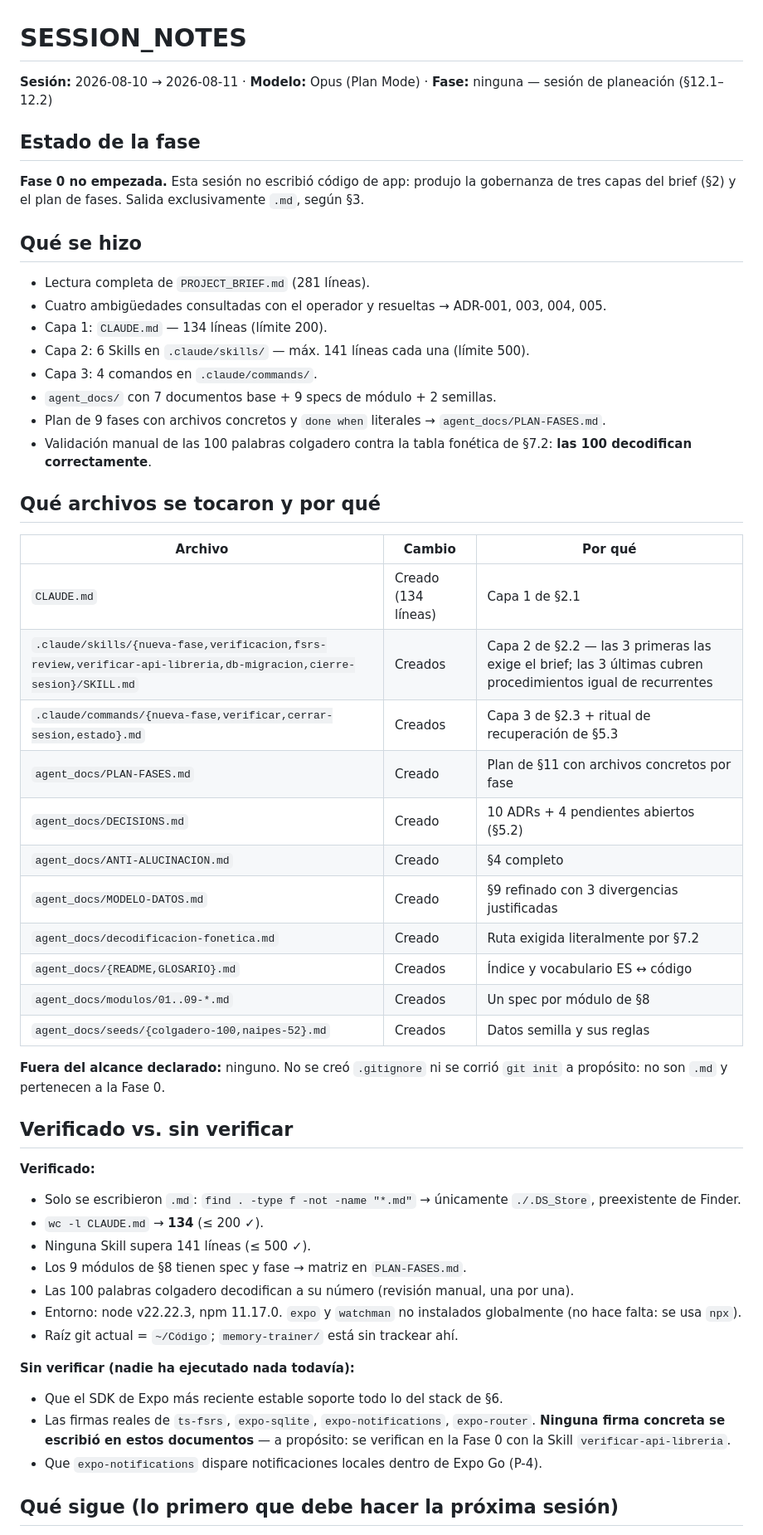
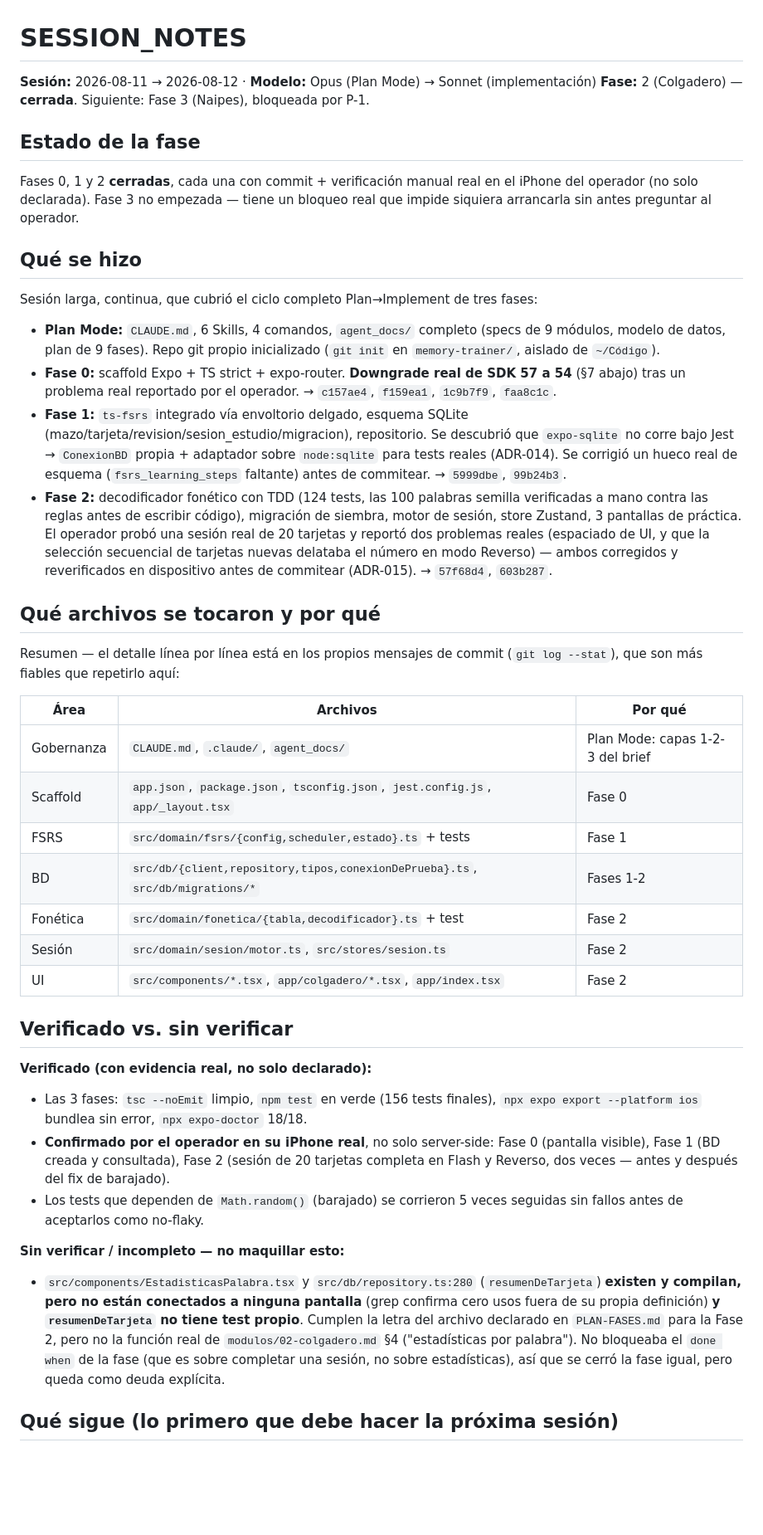
Before and after one commit to Jedi-Master-Teban/ancla-memory-trainer, a Markdown page: SESSION_NOTES.md, the part around one of its changes. Shown at 83% size. GitHub-like rendering; blank space fills up the shorter version.

Commit message:
docs: handoff de sesión — Fases 0-2 cerradas, Fase 3 bloqueada por P-1
Co-Authored-By: Claude Sonnet 5 <noreply@anthropic.com>

```diff
--- a/SESSION_NOTES.md
+++ b/SESSION_NOTES.md
@@ -1,63 +1,73 @@
 # SESSION_NOTES
 
-**Sesión:** 2026-08-10 → 2026-08-11 · **Modelo:** Opus (Plan Mode) · **Fase:** ninguna — sesión de planeación (§12.1–12.2)
+**Sesión:** 2026-08-11 → 2026-08-12 · **Modelo:** Opus (Plan Mode) → Sonnet (implementación)
+**Fase:** 2 (Colgadero) — **cerrada**. Siguiente: Fase 3 (Naipes), bloqueada por P-1.
 
 ## Estado de la fase
 
-**Fase 0 no empezada.** Esta sesión no escribió código de app: produjo la
-gobernanza de tres capas del brief (§2) y el plan de fases. Salida exclusivamente
-`.md`, según §3.
+Fases 0, 1 y 2 **cerradas**, cada una con commit + verificación manual real en el
+iPhone del operador (no solo declarada). Fase 3 no empezada — tiene un bloqueo
+real que impide siquiera arrancarla sin antes preguntar al operador.
 
 ## Qué se hizo
 
-- Lectura completa de `PROJECT_BRIEF.md` (281 líneas).
-- Cuatro ambigüedades consultadas con el operador y resueltas → ADR-001, 003, 004, 005.
-- Capa 1: `CLAUDE.md` — 134 líneas (límite 200).
-- Capa 2: 6 Skills en `.claude/skills/` — máx. 141 líneas cada una (límite 500).
-- Capa 3: 4 comandos en `.claude/commands/`.
-- `agent_docs/` con 7 documentos base + 9 specs de módulo + 2 semillas.
-- Plan de 9 fases con archivos concretos y `done when` literales → `agent_docs/PLAN-FASES.md`.
-- Validación manual de las 100 palabras colgadero contra la tabla fonética de §7.2:
-  **las 100 decodifican correctamente**.
+Sesión larga, continua, que cubrió el ciclo completo Plan→Implement de tres fases:
+
+- **Plan Mode:** `CLAUDE.md`, 6 Skills, 4 comandos, `agent_docs/` completo (specs de
+  9 módulos, modelo de datos, plan de 9 fases). Repo git propio inicializado
+  (`git init` en `memory-trainer/`, aislado de `~/Código`).
+- **Fase 0:** scaffold Expo + TS strict + expo-router. **Downgrade real de SDK 57 a
+  54** (§7 abajo) tras un problema real reportado por el operador. → `c157ae4`,
+  `f159ea1`, `1c9b7f9`, `faa8c1c`.
+- **Fase 1:** `ts-fsrs` integrado vía envoltorio delgado, esquema SQLite
+  (mazo/tarjeta/revision/sesion_estudio/migracion), repositorio. Se descubrió que
+  `expo-sqlite` no corre bajo Jest → `ConexionBD` propia + adaptador sobre
+  `node:sqlite` para tests reales (ADR-014). Se corrigió un hueco real de esquema
+  (`fsrs_learning_steps` faltante) antes de commitear. → `5999dbe`, `99b24b3`.
+- **Fase 2:** decodificador fonético con TDD (124 tests, las 100 palabras semilla
+  verificadas a mano contra las reglas antes de escribir código), migración de
+  siembra, motor de sesión, store Zustand, 3 pantallas de práctica. El operador
+  probó una sesión real de 20 tarjetas y reportó dos problemas reales (espaciado
+  de UI, y que la selección secuencial de tarjetas nuevas delataba el número en
+  modo Reverso) — ambos corregidos y reverificados en dispositivo antes de
+  commitear (ADR-015). → `57f68d4`, `603b287`.
 
 ## Qué archivos se tocaron y por qué
 
-| Archivo | Cambio | Por qué |
+Resumen — el detalle línea por línea está en los propios mensajes de commit
+(`git log --stat`), que son más fiables que repetirlo aquí:
+
+| Área | Archivos | Por qué |
 |---|---|---|
-| `CLAUDE.md` | Creado (134 líneas) | Capa 1 de §2.1 |
-| `.claude/skills/{nueva-fase,verificacion,fsrs-review,verificar-api-libreria,db-migracion,cierre-sesion}/SKILL.md` | Creados | Capa 2 de §2.2 — las 3 primeras las exige el brief; las 3 últimas cubren procedimientos igual de recurrentes |
-| `.claude/commands/{nueva-fase,verificar,cerrar-sesion,estado}.md` | Creados | Capa 3 de §2.3 + ritual de recuperación de §5.3 |
-| `agent_docs/PLAN-FASES.md` | Creado | Plan de §11 con archivos concretos por fase |
-| `agent_docs/DECISIONS.md` | Creado | 10 ADRs + 4 pendientes abiertos (§5.2) |
-| `agent_docs/ANTI-ALUCINACION.md` | Creado | §4 completo |
-| `agent_docs/MODELO-DATOS.md` | Creado | §9 refinado con 3 divergencias justificadas |
-| `agent_docs/decodificacion-fonetica.md` | Creado | Ruta exigida literalmente por §7.2 |
-| `agent_docs/{README,GLOSARIO}.md` | Creados | Índice y vocabulario ES ↔ código |
-| `agent_docs/modulos/01..09-*.md` | Creados | Un spec por módulo de §8 |
-| `agent_docs/seeds/{colgadero-100,naipes-52}.md` | Creados | Datos semilla y sus reglas |
-
-**Fuera del alcance declarado:** ninguno. No se creó `.gitignore` ni se corrió
-`git init` a propósito: no son `.md` y pertenecen a la Fase 0.
+| Gobernanza | `CLAUDE.md`, `.claude/`, `agent_docs/` | Plan Mode: capas 1-2-3 del brief |
+| Scaffold | `app.json`, `package.json`, `tsconfig.json`, `jest.config.js`, `app/_layout.tsx` | Fase 0 |
+| FSRS | `src/domain/fsrs/{config,scheduler,estado}.ts` + tests | Fase 1 |
+| BD | `src/db/{client,repository,tipos,conexionDePrueba}.ts`, `src/db/migrations/*` | Fases 1-2 |
+| Fonética | `src/domain/fonetica/{tabla,decodificador}.ts` + test | Fase 2 |
+| Sesión | `src/domain/sesion/motor.ts`, `src/stores/sesion.ts` | Fase 2 |
+| UI | `src/components/*.tsx`, `app/colgadero/*.tsx`, `app/index.tsx` | Fase 2 |
 
 ## Verificado vs. sin verificar
 
-**Verificado:**
-- Solo se escribieron `.md`: `find . -type f -not -name "*.md"` → únicamente
-  `./.DS_Store`, preexistente de Finder.
-- `wc -l CLAUDE.md` → **134** (≤ 200 ✓).
-- Ninguna Skill supera 141 líneas (≤ 500 ✓).
-- Los 9 módulos de §8 tienen spec y fase → matriz en `PLAN-FASES.md`.
-- Las 100 palabras colgadero decodifican a su número (revisión manual, una por una).
-- Entorno: node v22.22.3, npm 11.17.0. `expo` y `watchman` no instalados globalmente
-  (no hace falta: se usa `npx`).
-- Raíz git actual = `~/Código`; `memory-trainer/` está sin trackear ahí.
+**Verificado (con evidencia real, no solo declarado):**
+- Las 3 fases: `tsc --noEmit` limpio, `npm test` en verde (156 tests finales),
+  `npx expo export --platform ios` bundlea sin error, `npx expo-doctor` 18/18.
+- **Confirmado por el operador en su iPhone real**, no solo server-side: Fase 0
+  (pantalla visible), Fase 1 (BD creada y consultada), Fase 2 (sesión de 20
+  tarjetas completa en Flash y Reverso, dos veces — antes y después del fix de
+  barajado).
+- Los tests que dependen de `Math.random()` (barajado) se corrieron 5 veces
+  seguidas sin fallos antes de aceptarlos como no-flaky.
 
-**Sin verificar (nadie ha ejecutado nada todavía):**
-- Que el SDK de Expo más reciente estable soporte todo lo del stack de §6.
-- Las firmas reales de `ts-fsrs`, `expo-sqlite`, `expo-notifications`, `expo-router`.
-  **Ninguna firma concreta se escribió en estos documentos** — a propósito: se
-  verifican en la Fase 0 con la Skill `verificar-api-libreria`.
-- Que `expo-notifications` dispare notificaciones locales dentro de Expo Go (P-4).
+**Sin verificar / incompleto — no maquillar esto:**
+- `src/components/EstadisticasPalabra.tsx` y `src/db/repository.ts:280`
+  (`resumenDeTarjeta`) **existen y compilan, pero no están conectados a ninguna
+  pantalla** (grep confirma cero usos fuera de su propia definición) **y
+  `resumenDeTarjeta` no tiene test propio**. Cumplen la letra del archivo
+  declarado en `PLAN-FASES.md` para la Fase 2, pero no la función real de
+  `modulos/02-colgadero.md` §4 ("estadísticas por palabra"). No bloqueaba el
+  `done when` de la fase (que es sobre completar una sesión, no sobre
+  estadísticas), así que se cerró la fase igual, pero queda como deuda explícita.
 
 ## Qué sigue (lo primero que debe hacer la próxima sesión)
 
```
Also changed, not shown: other parts of SESSION_NOTES.md (+39 -34 lines).
